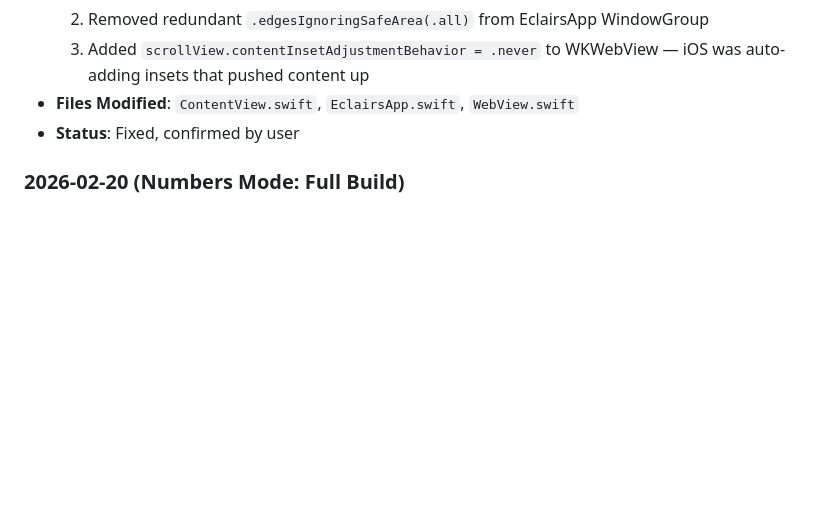
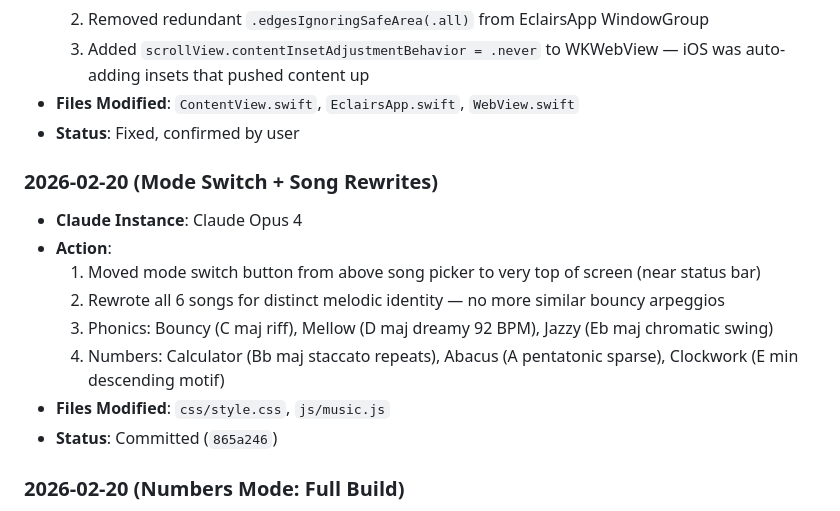
Before and after one commit to johockin/eclairs, a Markdown page: CLAUDE.md, the part around the change. GitHub-like rendering; blank space fills up the shorter version.

Commit message:
Update docs: mode switch move and song rewrite action log
Co-Authored-By: Claude <noreply@anthropic.com>

```diff
--- a/CLAUDE.md
+++ b/CLAUDE.md
@@ -468,6 +468,16 @@ python -m http.server 8000
 - **Files Modified**: `ContentView.swift`, `EclairsApp.swift`, `WebView.swift`
 - **Status**: Fixed, confirmed by user
 
+### 2026-02-20 (Mode Switch + Song Rewrites)
+- **Claude Instance**: Claude Opus 4
+- **Action**:
+  1. Moved mode switch button from above song picker to very top of screen (near status bar)
+  2. Rewrote all 6 songs for distinct melodic identity — no more similar bouncy arpeggios
+  3. Phonics: Bouncy (C maj riff), Mellow (D maj dreamy 92 BPM), Jazzy (Eb maj chromatic swing)
+  4. Numbers: Calculator (Bb maj staccato repeats), Abacus (A pentatonic sparse), Clockwork (E min descending motif)
+- **Files Modified**: `css/style.css`, `js/music.js`
+- **Status**: Committed (`865a246`)
+
 ### 2026-02-20 (Numbers Mode: Full Build)
 - **Claude Instance**: Claude Opus 4
 - **Action**:
```
